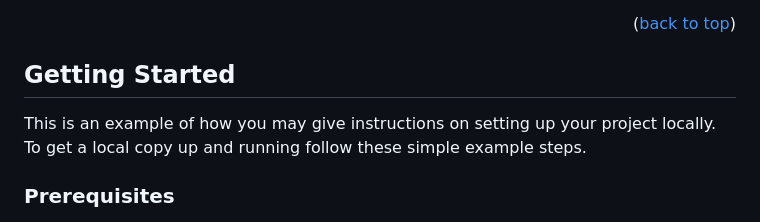
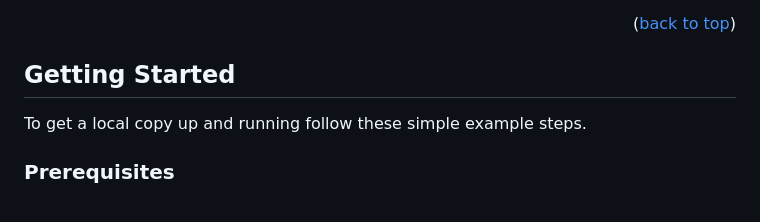
Before and after one commit to marendtz/ExplorativeKnowledgeAnalysis, a Markdown page: README.md, the part around the change. GitHub-like rendering.

```diff
--- a/README.md
+++ b/README.md
@@ -53,7 +53,6 @@ Noteboos are:
 
 ## Getting Started
 
-This is an example of how you may give instructions on setting up your project locally.
 To get a local copy up and running follow these simple example steps.
 
 ### Prerequisites
```
